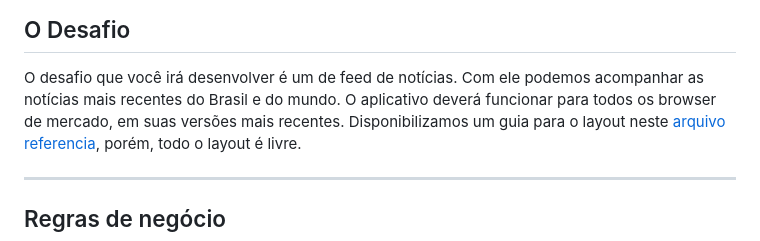
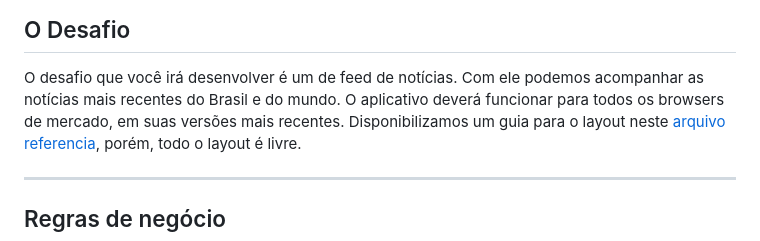
Before and after one commit to globoi/portfolio-desafio, a Markdown page: web/README.md, the part around the change. Drawn GitHub-style.

```diff
--- a/web/README.md
+++ b/web/README.md
@@ -19,7 +19,7 @@ Você deverá usar este repositório como o repo principal do projeto, i.e., tod
 -------------------------------------------------------------------------------
 ## O Desafio
 O desafio que você irá desenvolver é um de feed de notícias. Com ele podemos acompanhar as notícias mais recentes do Brasil e do mundo.
-O aplicativo deverá funcionar para todos os browser de mercado, em suas versões mais recentes.
+O aplicativo deverá funcionar para todos os browsers de mercado, em suas versões mais recentes.
 Disponibilizamos um guia para o layout neste [arquivo referencia](https://bit.ly/3ls3dYg), porém, todo o layout é livre.
 
 -------------------------------------------------------------------------------
```
Also changed, not shown: mobile/README.md (+0 -2 lines).
